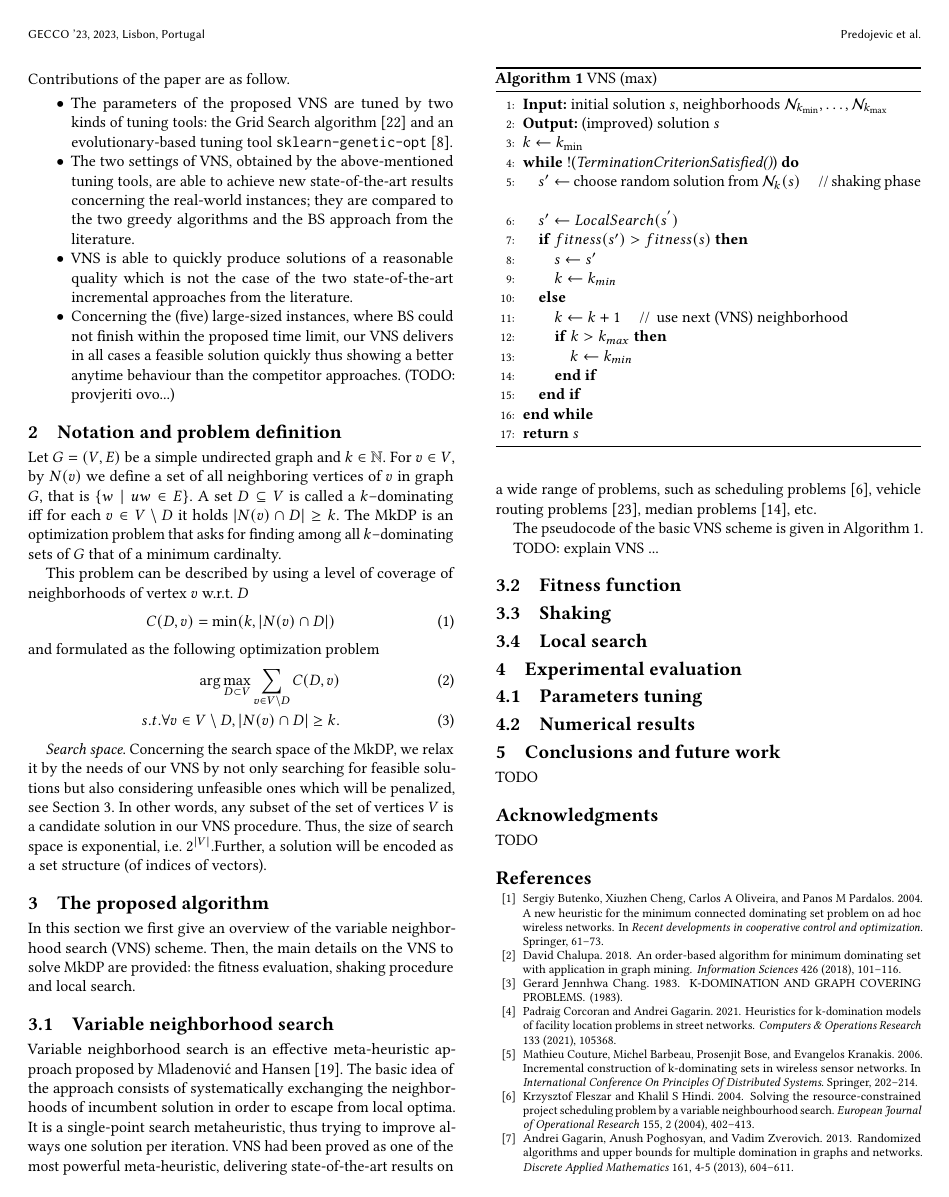
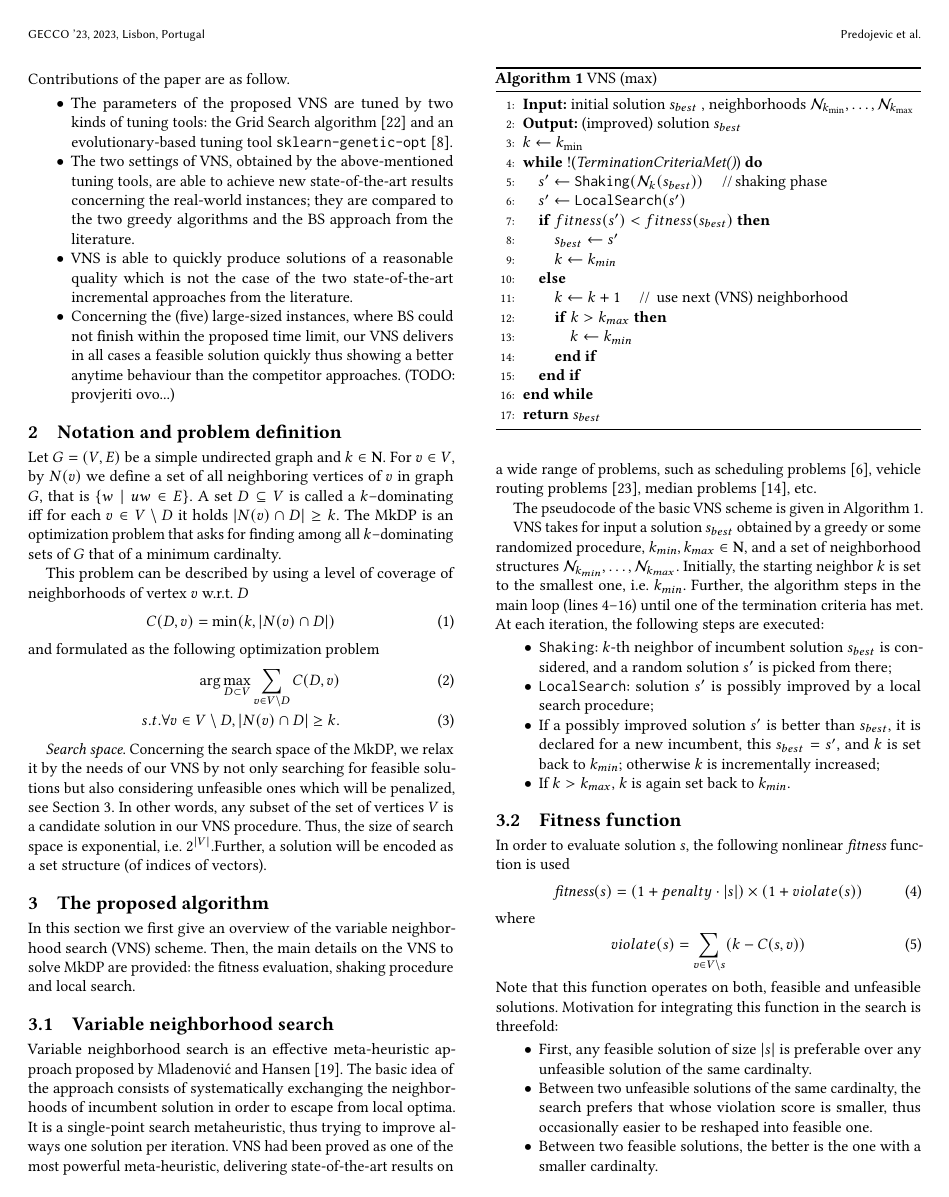
Before and after one commit to mikiMilan/k-domination, a LaTeX paper (doc/gecco_2023_poster.tex): page 2 of 3. Compiled offline with pdfLaTeX.

Commit message:
Fitness function: explained

```diff
--- a/doc/gecco_2023_poster.tex
+++ b/doc/gecco_2023_poster.tex
@@ -43,7 +43,7 @@
 \usepackage{mathtools}
 \usepackage{algorithm}
 \usepackage{algorithmic}
-
+\fxsetup{status=draft} % <====== add this line
 \newtheorem{definition}{Definition}
 %%
 %% \BibTeX command to typeset BibTeX logo in the docs
@@ -253,14 +253,14 @@ In this section we first give an overview of the variable neighborhood search (V
      \begin{algorithm}[!t]
   	\caption{VNS  (max)}\label{alg:vns}
   	\begin{algorithmic}[1]
-  		\STATE \textbf{Input:} initial solution $s$, neighborhoods  $\mathcal{N}_{k_{\min}},\ldots, \mathcal{N}_{k_{\max}}$
-  		\STATE \textbf{Output:} (improved) solution $s$
+  		\STATE \textbf{Input:} initial solution $s_{best}$ , neighborhoods  $\mathcal{N}_{k_{\min}},\ldots, \mathcal{N}_{k_{\max}}$
+  		\STATE \textbf{Output:} (improved) solution $s_{best}$
   		\STATE $k \gets  k_{\min}$
-  		\WHILE{!(\emph{TerminationCriterionSatisfied()})}
-  		\STATE  $s' \gets$ choose random solution from $\mathcal{N}_k(s)$ \hspace{0.3cm}//\,shaking phase
-  		\STATE $s' \gets  LocalSearch(s^{'})$
-  		\IF{$fitness(s') > fitness(s)$}
-  		\STATE $s \gets s'$
+  		\WHILE{!(\emph{TerminationCriteriaMet()})}
+  		\STATE  $s' \gets$  $\texttt{Shaking}(\mathcal{N}_k(s_{best}))$ \hspace{0.3cm}//\,shaking phase
+  		\STATE $s' \gets  \texttt{LocalSearch}(s {'})$
+  		\IF{$fitness(s') < fitness(s_{best})$}
+  		\STATE $s _{best}\gets s'$
   		\STATE $k \gets k_{min}$
   		\ELSE
   		\STATE $k \gets k+1$ \hspace{0.3cm}//\, use next (VNS) neighborhood
@@ -269,12 +269,38 @@ In this section we first give an overview of the variable neighborhood search (V
   		\ENDIF
   		\ENDIF
   		\ENDWHILE
-  		\STATE \textbf{return} $s$
+  		\STATE \textbf{return} $s_{best}$
   	\end{algorithmic}
   \end{algorithm}
 
-TODO: explain VNS ...
+ VNS takes for input a solution $s_{best}$ obtained by a greedy or some randomized procedure, $k_{min}, k_{max} \in \mathbf{N}$,
+  and a set of neighborhood structures $\mathcal{N}_{k_{min}}, \ldots, \mathcal{N}_{k_{max}}$.
+  Initially, the starting neighbor $k$ is set to the smallest one, i.e. $k_{min}$. Further, the algorithm steps in the main loop (lines 4--16) until one of the termination criteria has met. At each iteration, the following steps are executed: %(usually time limit exceeded or number of iterations has reach
+
+  \begin{itemize}
+  	\item \texttt{Shaking}: $k$-th neighbor of incumbent solution $s_{best}$ is considered, and a random solution $s'$ is picked from there;
+  	\item  \texttt{LocalSearch}: solution $s'$ is possibly improved by a local search procedure;
+  	\item If a possibly improved solution $s'$ is better than $s_{best}$, it is declared for a new incumbent, this $s_{best} = s'$, and $k$ is set back to $k_{min}$; otherwise $k$ is incrementally increased;
+  	\item  If $k> k_{max}$, $k$ is again set back to $k_{min}$.
+   \end{itemize}
+
 
    \subsection{Fitness function}
+       In order to evaluate solution $s$, the following nonlinear \emph{fitness} function is used
+       \begin{align}
+          \emph{fitness}(s) = ( 1+ penalty \cdot |s|) \times ( 1 + violate(s))
+       \end{align}
+       where
+       \begin{align}
+       	   violate(s) = \sum_{v \in V \setminus s} ( k - C(s, v) )
+       \end{align}
+   Note that this function operates on both, feasible and unfeasible solutions.
+       Motivation for integrating this function  in the search is threefold:
+       \begin{itemize}
+       	\item First, any feasible solution of size $|s|$ is preferable over any unfeasible solution of the same cardinalty.
+       	\item Between two unfeasible solutions of the same cardinalty, the search prefers that whose violation score is smaller, thus occasionally easier to be reshaped into   feasible one.
+       	\item Between two feasible solutions, the better is the one with a smaller cardinalty.
+       \end{itemize}
+
 
    \subsection{Shaking}
```
Also changed, not shown: doc/gecco_2023_poster.tex (4 more changed lines).
